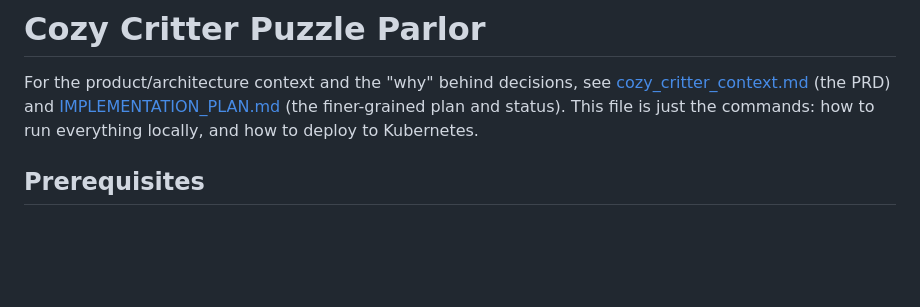
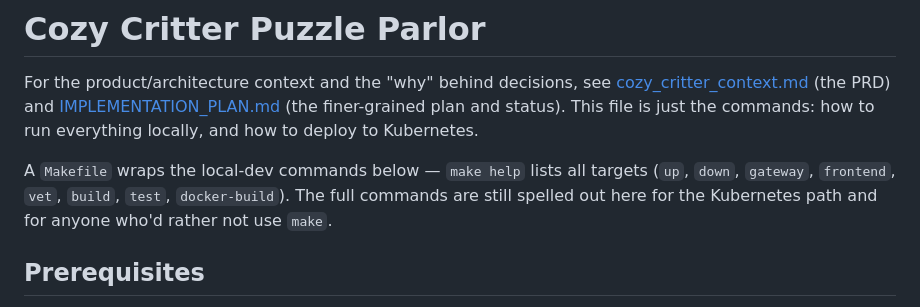
Before and after one commit to kirstengillam/cozy-critter-puzzle-parlor, a Markdown page: README.md, the part around the change. Drawn GitHub-style; blank space fills up the shorter version.

Commit message:
Mark Milestone 1.6-1.7 progress; note Makefile shortcuts in README
Co-Authored-By: Claude Sonnet 5 <noreply@anthropic.com>

```diff
--- a/README.md
+++ b/README.md
@@ -4,6 +4,10 @@ For the product/architecture context and the "why" behind decisions, see
 [cozy_critter_context.md](cozy_critter_context.md) (the PRD) and
 [IMPLEMENTATION_PLAN.md](IMPLEMENTATION_PLAN.md) (the finer-grained plan and status). This file is just
 the commands: how to run everything locally, and how to deploy to Kubernetes.
+
+A `Makefile` wraps the local-dev commands below — `make help` lists all targets (`up`, `down`,
+`gateway`, `frontend`, `vet`, `build`, `test`, `docker-build`). The full commands are still spelled out
+here for the Kubernetes path and for anyone who'd rather not use `make`.
 
 ## Prerequisites
 
```
Also changed, not shown: IMPLEMENTATION_PLAN.md (+10 -6 lines).
